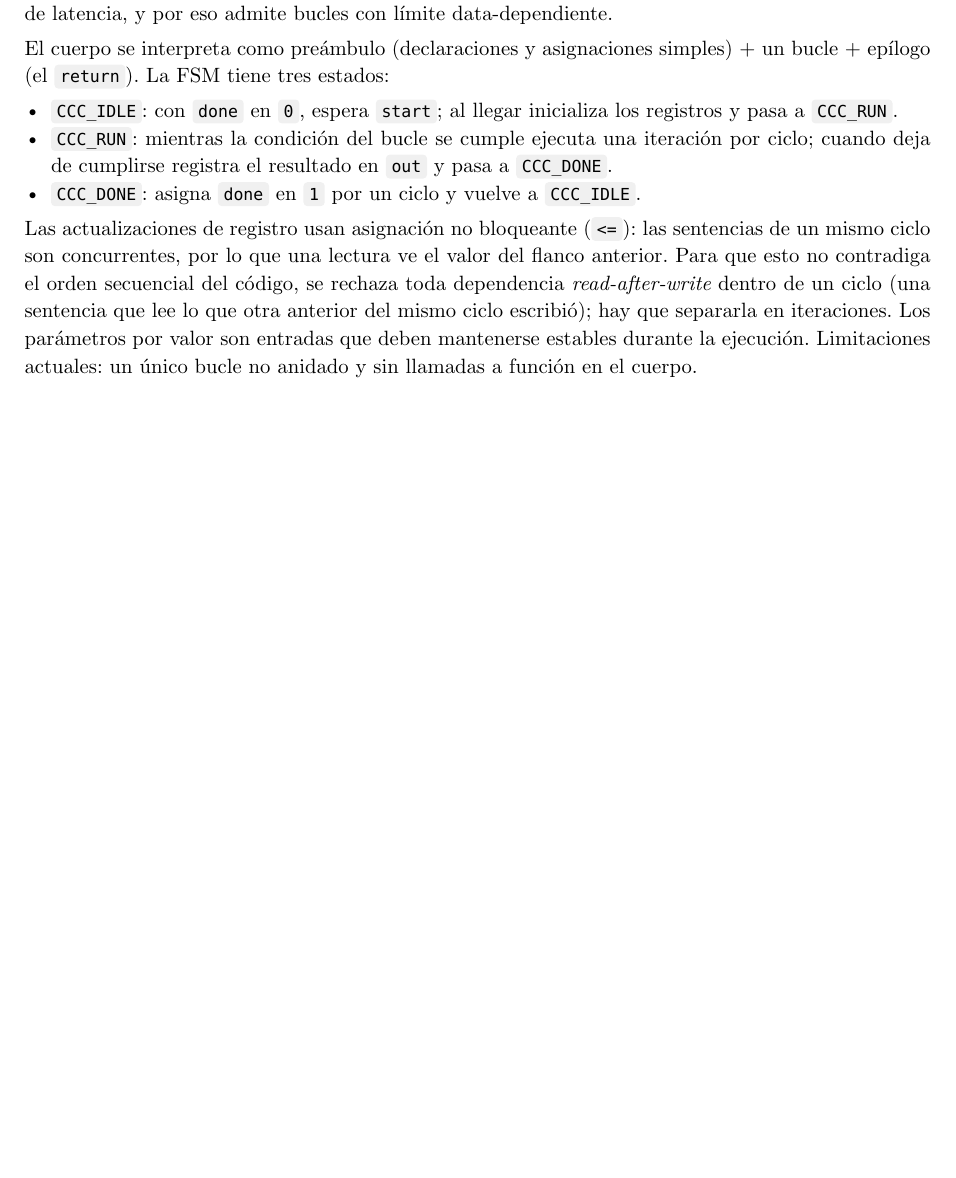
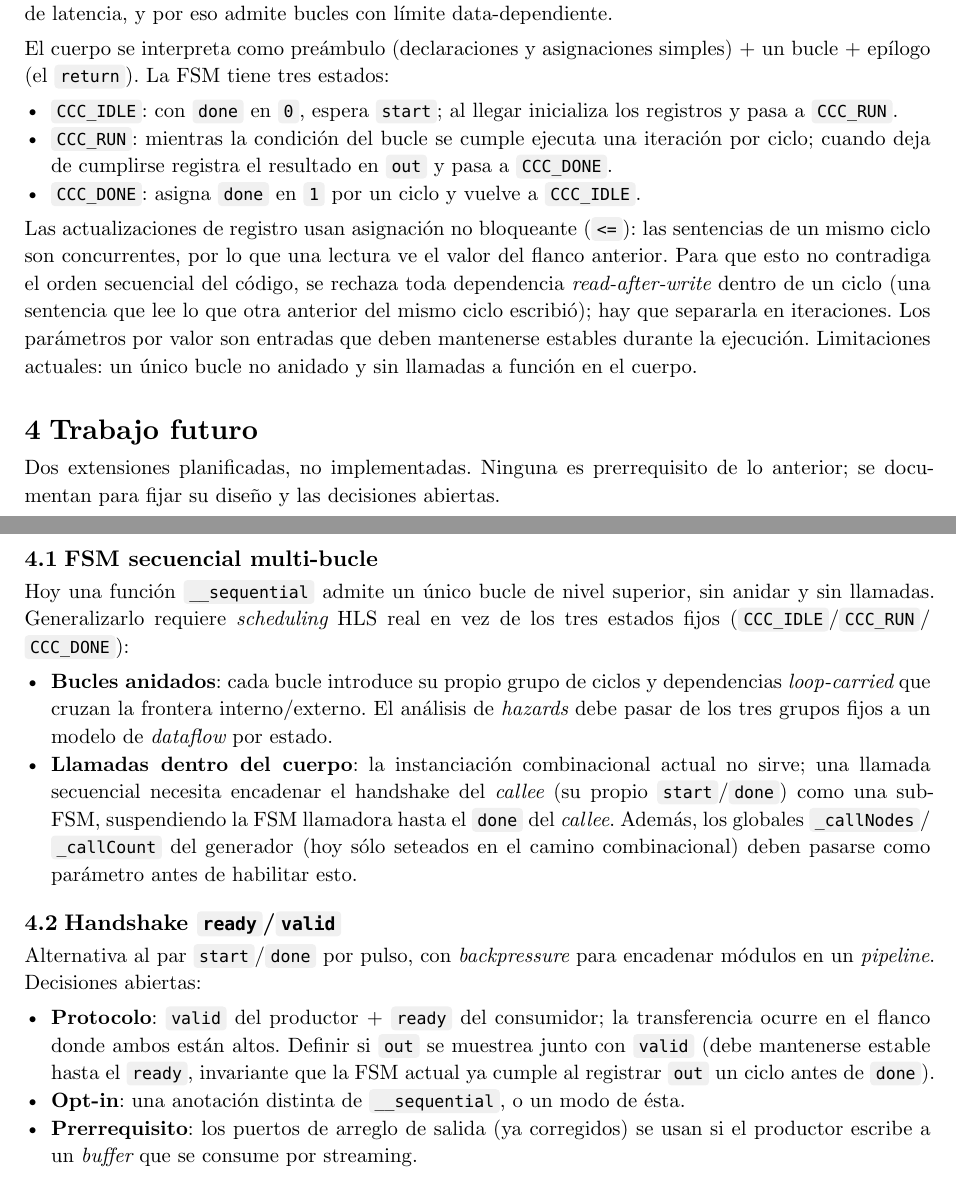
Before and after one commit to JuaniRaggio/ccc, a Typst document (doc/language-reference.typ): part of page 3 of 3 before the commit and two parts of pages 3 and 4 of 4 after it, the two joined at a grey line, cut so that both start at the same text, the shorter picture padded with empty space. Compiled offline with Typst 0.15.

Commit message:
docs: documentar features futuras (FSM multi-bucle, handshake ready/valid)

```diff
--- a/doc/language-reference.typ
+++ b/doc/language-reference.typ
@@ -179,3 +179,36 @@ contradiga el orden secuencial del código, se rechaza toda dependencia _read-af
 un ciclo (una sentencia que lee lo que otra anterior del mismo ciclo escribió); hay que separarla en
 iteraciones. Los parámetros por valor son entradas que deben mantenerse estables durante la
 ejecución. Limitaciones actuales: un único bucle no anidado y sin llamadas a función en el cuerpo.
+
+= Trabajo futuro
+
+Dos extensiones planificadas, no implementadas. Ninguna es prerrequisito de lo anterior; se
+documentan para fijar su diseño y las decisiones abiertas.
+
+== FSM secuencial multi-bucle
+
+Hoy una función `__sequential` admite un único bucle de nivel superior, sin anidar y sin llamadas.
+Generalizarlo requiere _scheduling_ HLS real en vez de los tres estados fijos
+(`CCC_IDLE`/`CCC_RUN`/`CCC_DONE`):
+
+- *Bucles anidados*: cada bucle introduce su propio grupo de ciclos y dependencias _loop-carried_
+  que cruzan la frontera interno/externo. El análisis de _hazards_ debe pasar de los tres grupos
+  fijos a un modelo de _dataflow_ por estado.
+- *Llamadas dentro del cuerpo*: la instanciación combinacional actual no sirve; una llamada
+  secuencial necesita encadenar el handshake del _callee_ (su propio `start`/`done`) como una
+  sub-FSM, suspendiendo la FSM llamadora hasta el `done` del _callee_. Además, los globales
+  `_callNodes`/`_callCount` del generador (hoy sólo seteados en el camino combinacional) deben
+  pasarse como parámetro antes de habilitar esto.
+
+== Handshake `ready`/`valid`
+
+Alternativa al par `start`/`done` por pulso, con _backpressure_ para encadenar módulos en un
+_pipeline_. Decisiones abiertas:
+
+- *Protocolo*: `valid` del productor + `ready` del consumidor; la transferencia ocurre en el flanco
+  donde ambos están altos. Definir si `out` se muestrea junto con `valid` (debe mantenerse estable
+  hasta el `ready`, invariante que la FSM actual ya cumple al registrar `out` un ciclo antes de
+  `done`).
+- *Opt-in*: una anotación distinta de `__sequential`, o un modo de ésta.
+- *Prerrequisito*: los puertos de arreglo de salida (ya corregidos) se usan si el productor escribe
+  a un _buffer_ que se consume por streaming.
```
Also changed, not shown: doc/correctness-findings.md (+5 -1 lines), README.md.
